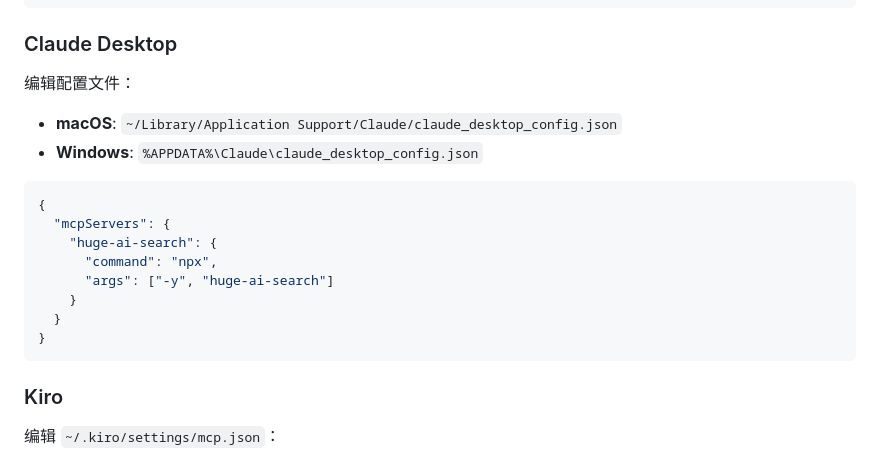
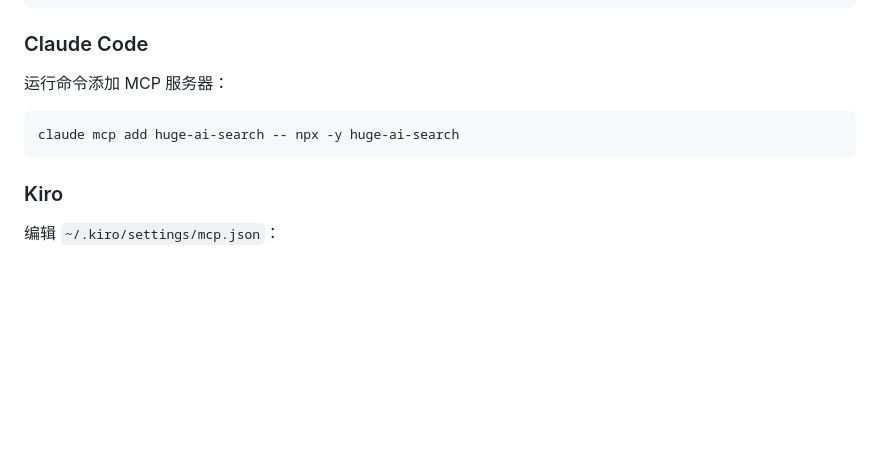
Before and after one commit to wangwingzero/huge-ai-search, a Markdown page: README.md, the part around the change. GitHub-like rendering; blank space fills up the shorter version.

Commit message:
docs: 将 Claude Desktop 改为 Claude Code

````diff
--- a/README.md
+++ b/README.md
@@ -62,21 +62,12 @@ npm install -g huge-ai-search
 }
 ```
 
-### Claude Desktop
+### Claude Code
 
-编辑配置文件：
-- **macOS**: `~/Library/Application Support/Claude/claude_desktop_config.json`
-- **Windows**: `%APPDATA%\Claude\claude_desktop_config.json`
+运行命令添加 MCP 服务器：
 
-```json
-{
-  "mcpServers": {
-    "huge-ai-search": {
-      "command": "npx",
-      "args": ["-y", "huge-ai-search"]
-    }
-  }
-}
+```sh
+claude mcp add huge-ai-search -- npx -y huge-ai-search
 ```
 
 ### Kiro
````
